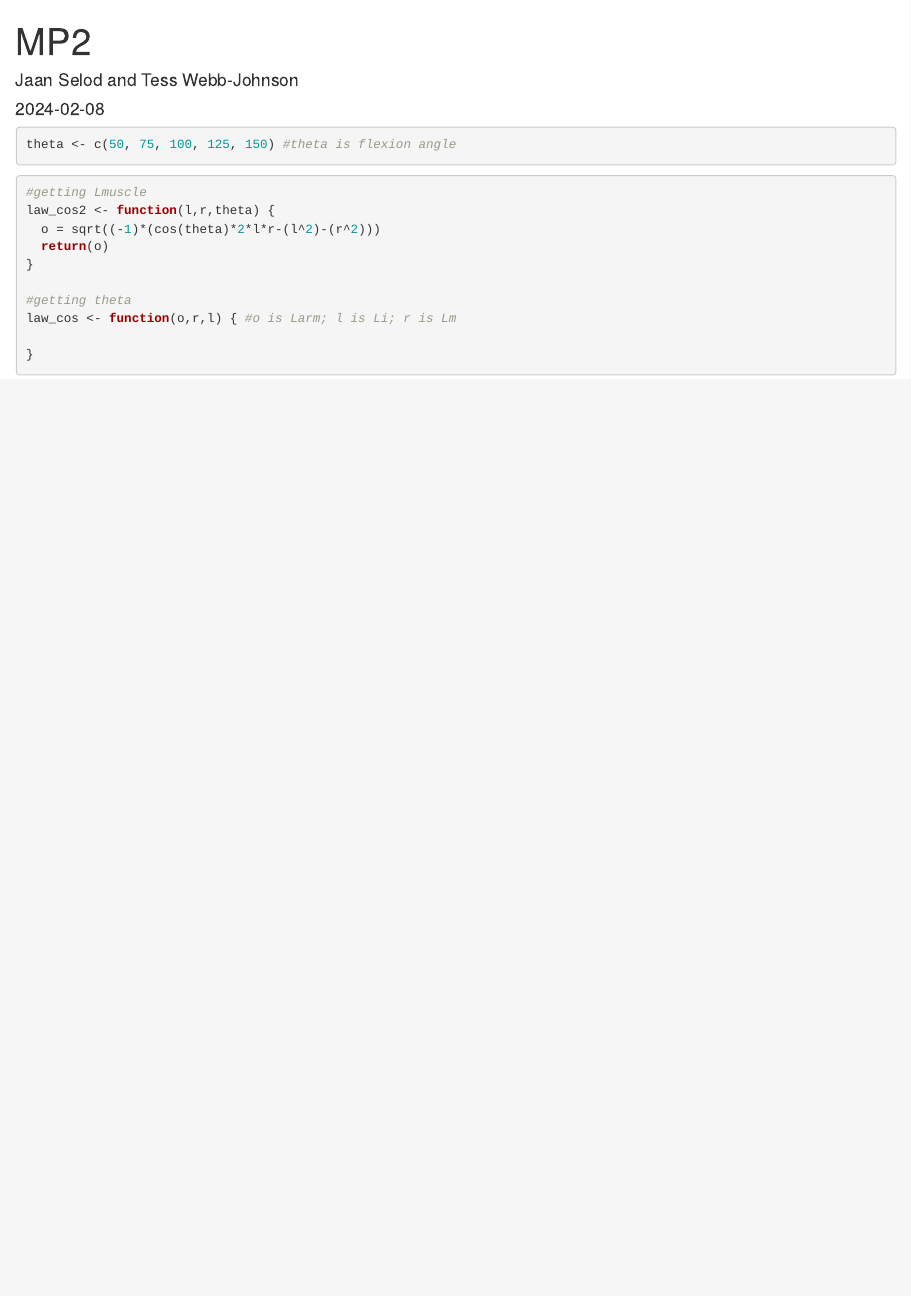
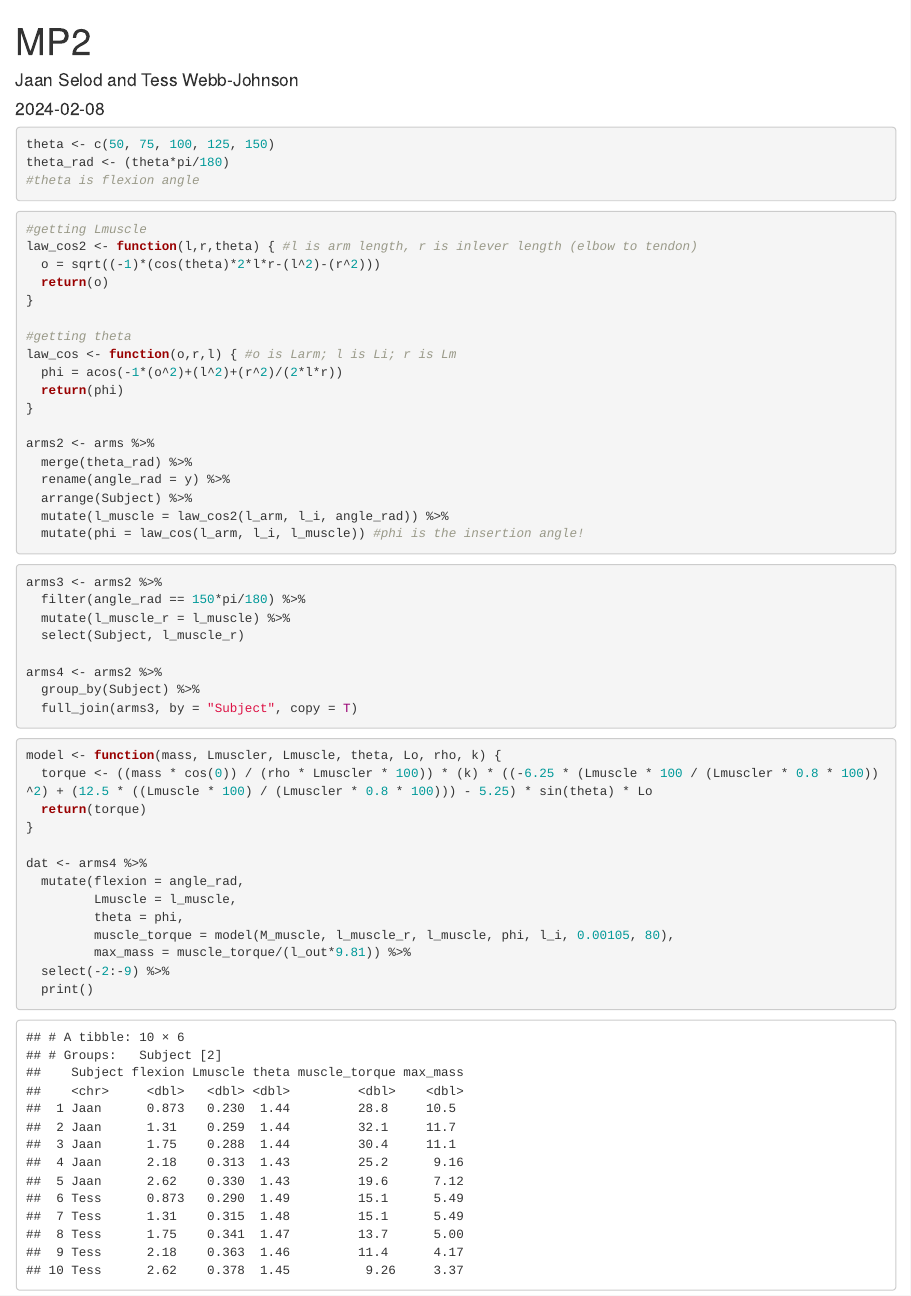
Before and after one commit to jselod/MP2, an R Markdown document (MP2.Rmd): the page in a window 1100 px wide, from its top. Rendered offline with R 4.5, knitr and Pandoc, with nearby package versions.

Commit message:
did the code

````diff
--- a/MP2.Rmd
+++ b/MP2.Rmd
@@ -7,22 +7,65 @@ output: html_document
 
 ```{r setup, include=FALSE}
 library(tidyverse)
+arms <- read_csv("measurements.csv") %>%
+  rename(l_arm = "Arm length (m)",
+         l_i = "Inlever length (m)",
+         l_out = "Outlever length (m)",
+         M_muscle = "Muscle mass (kg)")
 ```
 
 ```{r establishing values, warning = F, message = F}
-theta <- c(50, 75, 100, 125, 150) #theta is flexion angle
+theta <- c(50, 75, 100, 125, 150)
+theta_rad <- (theta*pi/180)
+#theta is flexion angle
 ```
-
 
 ```{r determining Lmuscle and theta, warning = F, message = F}
 #getting Lmuscle
-law_cos2 <- function(l,r,theta) {
+law_cos2 <- function(l,r,theta) { #l is arm length, r is inlever length (elbow to tendon)
   o = sqrt((-1)*(cos(theta)*2*l*r-(l^2)-(r^2)))
   return(o)
 }
 
 #getting theta
 law_cos <- function(o,r,l) { #o is Larm; l is Li; r is Lm
+  phi = acos(-1*(o^2)+(l^2)+(r^2)/(2*l*r))
+  return(phi)
+}
 
+arms2 <- arms %>%
+  merge(theta_rad) %>%
+  rename(angle_rad = y) %>%
+  arrange(Subject) %>%
+  mutate(l_muscle = law_cos2(l_arm, l_i, angle_rad)) %>%
+  mutate(phi = law_cos(l_arm, l_i, l_muscle)) #phi is the insertion angle!
+```
+
+```{r determining Fmax, warning = F, message = F}
+arms3 <- arms2 %>%
+  filter(angle_rad == 150*pi/180) %>%
+  mutate(l_muscle_r = l_muscle) %>%
+  select(Subject, l_muscle_r)
+
+arms4 <- arms2 %>%
+  group_by(Subject) %>%
+  full_join(arms3, by = "Subject", copy = T)
+```
+
+```{r model time, warning = F, message = F}
+model <- function(mass, Lmuscler, Lmuscle, theta, Lo, rho, k) {
+  torque <- ((mass * cos(0)) / (rho * Lmuscler * 100)) * (k) * ((-6.25 * (Lmuscle * 100 / (Lmuscler * 0.8 * 100))^2) + (12.5 * ((Lmuscle * 100) / (Lmuscler * 0.8 * 100))) - 5.25) * sin(theta) * Lo
+  return(torque)
 }
+
+dat <- arms4 %>%
+  mutate(flexion = angle_rad,
+         Lmuscle = l_muscle,
+         theta = phi,
+         muscle_torque = model(M_muscle, l_muscle_r, l_muscle, phi, l_i, 0.00105, 80),
+         max_mass = muscle_torque/(l_out*9.81)) %>%
+  select(-2:-9) %>%
+  print()
+
+
 ```
--- /dev/null
+++ b/measurements.csv
@@ -0,0 +1,3 @@
+Subject,Arm length (m),Inlever length (m),Outlever length (m),Muscle mass (kg)
+Jaan,0.268,0.069,0.28,0.2033
+Tess,0.325,0.06,0.28,0.1266
````
